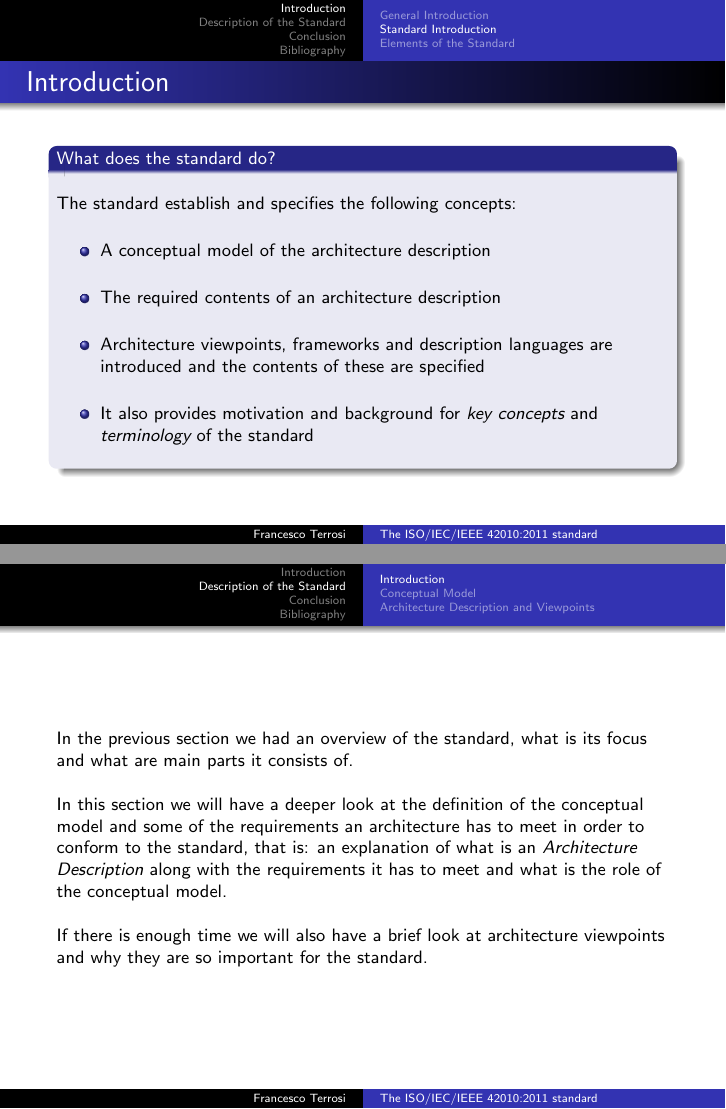
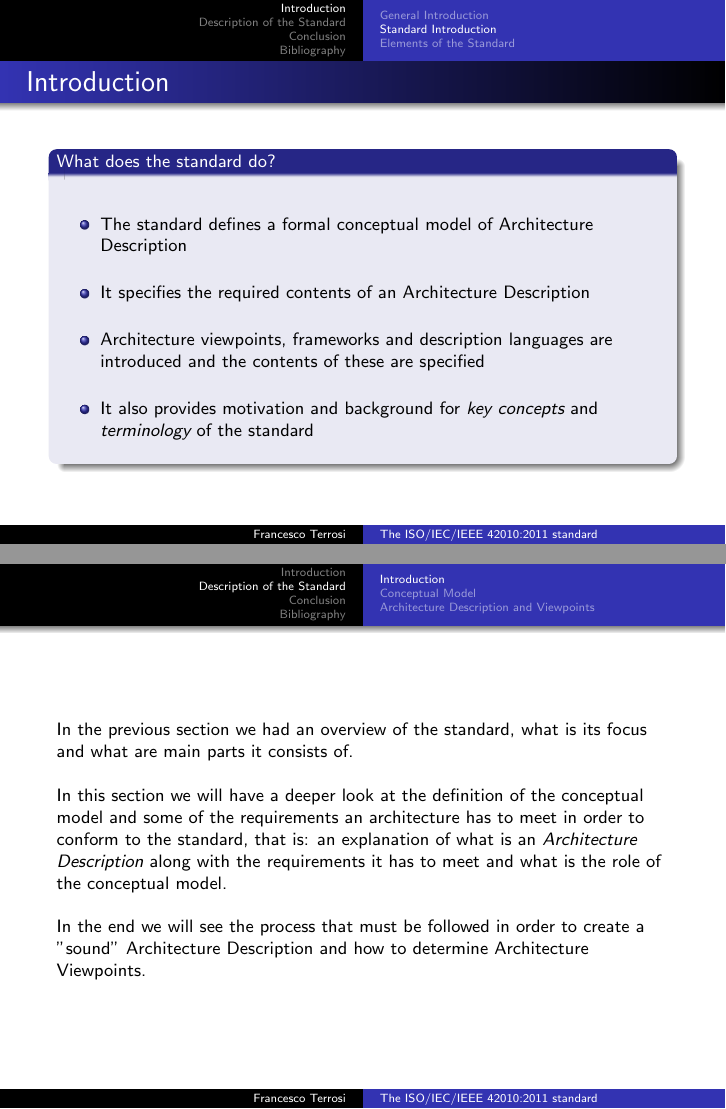
Before and after one commit to FrancescoTerrosi/DRTCPSoS-slides, LaTeX slides (Presentazione.tex, which reads chap/intro.tex): pages 4 and 9 of 35, joined at a grey line. Compiled offline with pdfLaTeX.

Commit message:
bellaPatata

```diff
--- a/chap/intro.tex
+++ b/chap/intro.tex
@@ -27,10 +27,9 @@
 		\frametitle{Introduction}
 			\begin{block}{What does the standard do?}
 			\vspace{0.3cm}
-				The standard establish and specifies the following concepts:
 				\begin{itemize}\vspace{0.3cm}
-					\item A conceptual model of the architecture description\vspace{0.3cm}
-					\item The required contents of an architecture description\vspace{0.3cm}
+					\item The standard defines a formal conceptual model of Architecture Description\vspace{0.3cm}
+					\item It specifies the required contents of an Architecture Description\vspace{0.3cm}
 					\item Architecture viewpoints, frameworks and description languages are introduced and the contents of these are specified\vspace{0.3cm}
 					\item It also provides motivation and background for \emph{key concepts} and \emph{terminology} of the standard\vspace{0.3cm}
 				\end{itemize}
@@ -102,7 +101,7 @@
 			\vspace{0.3cm}
 			In the previous section we had an overview of the standard, what is its focus and what are main parts it consists of.\newline\newline
 			In this section we will have a deeper look at the definition of the conceptual model and some of the requirements an architecture has to meet in order to conform to the standard, that is: an explanation of what is an \emph{Architecture Description} along with the requirements it has to meet and what is the role of the conceptual model.\newline\newline
-			If there is enough time we will also have a brief look at architecture viewpoints and why they are so important for the standard.
+			In the end we will see the process that must be followed in order to create a "sound" Architecture Description and how to determine Architecture Viewpoints.
 		\end{frame}
 
 	\subsection{Conceptual Model}
```
Also changed, not shown: Presentazione.pdf, chap/intro.tex (8 more changed lines), 2 other files.
